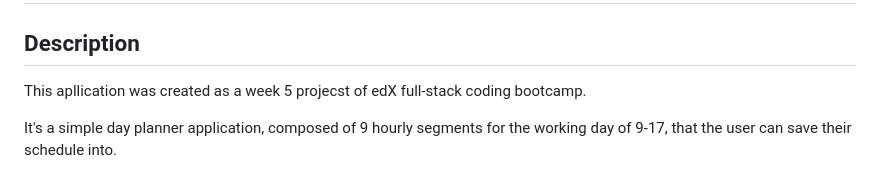
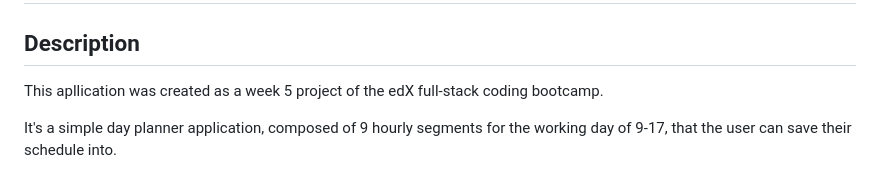
Before and after one commit to TP4458/Day-planner-Tomasz-Pawlikowski, a Markdown page: README.md, the part around the change. Drawn GitHub-style.

Commit message:
typo in readme fixed

```diff
--- a/README.md
+++ b/README.md
@@ -2,7 +2,7 @@
 
 ## Description
 
-This apllication was created as a week 5 projecst of edX full-stack coding bootcamp.
+This apllication was created as a week 5 project of the edX full-stack coding bootcamp.
 
 It's a simple day planner application, composed of 9 hourly segments for the working day of 9-17, that the user can save their schedule into.
 
```
